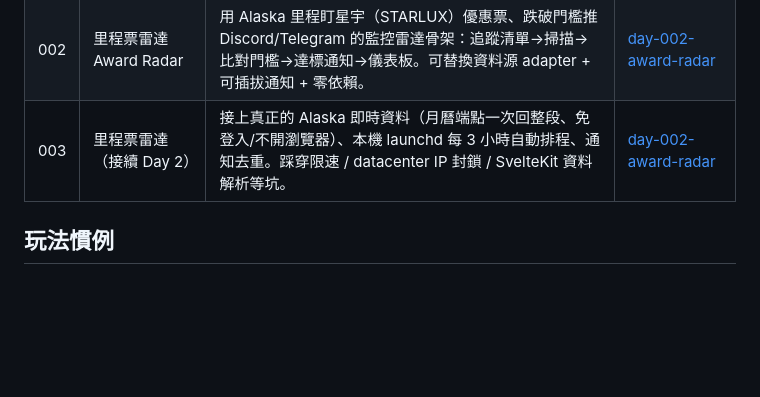
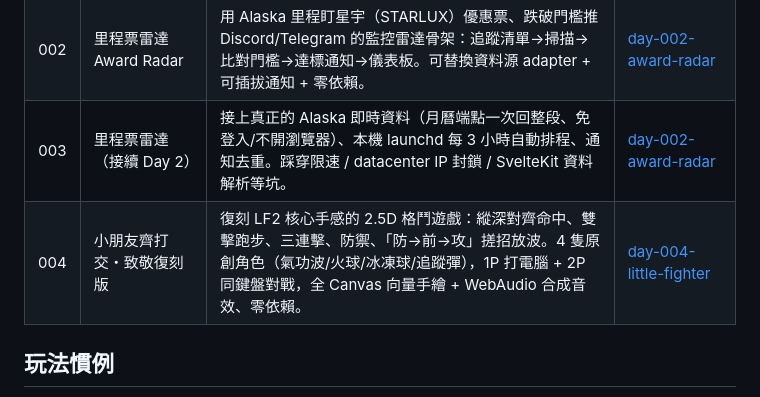
Before and after one commit to KevinChen0718/100-days-vibe-coding, a Markdown page: README.md, the part around the change. GitHub-like rendering; blank space fills up the shorter version.

```diff
--- a/README.md
+++ b/README.md
@@ -11,6 +11,7 @@
 | 001 | 夢遊先生 Mr. Sleepwalker | 致敬 1999 年 Sarbakan《Good Night Mr. Snoozleberg》的物理解謎遊戲：手繪卡通夜色屋頂，從右上角窗戶出發，移動屋頂上隨處可見的東西（木板/天線/遮陽棚/木箱/水管，碰到就固定）幫夢遊的睡衣先生繞出之字安全路線回家。10 關、煙囪轉身/陷阱道具、純 Canvas、lounge jazz、零依賴。 | [day-001-sleepwalker](day-001-sleepwalker/) |
 | 002 | 里程票雷達 Award Radar | 用 Alaska 里程盯星宇（STARLUX）優惠票、跌破門檻推 Discord/Telegram 的監控雷達骨架：追蹤清單→掃描→比對門檻→達標通知→儀表板。可替換資料源 adapter + 可插拔通知 + 零依賴。 | [day-002-award-radar](day-002-award-radar/) |
 | 003 | 里程票雷達（接續 Day 2） | 接上真正的 Alaska 即時資料（月曆端點一次回整段、免登入/不開瀏覽器）、本機 launchd 每 3 小時自動排程、通知去重。踩穿限速 / datacenter IP 封鎖 / SvelteKit 資料解析等坑。 | [day-002-award-radar](day-002-award-radar/) |
+| 004 | 小朋友齊打交・致敬復刻版 | 復刻 LF2 核心手感的 2.5D 格鬥遊戲：縱深對齊命中、雙擊跑步、三連擊、防禦、「防→前→攻」搓招放波。4 隻原創角色（氣功波/火球/冰凍球/追蹤彈），1P 打電腦 + 2P 同鍵盤對戰，全 Canvas 向量手繪 + WebAudio 合成音效、零依賴。 | [day-004-little-fighter](day-004-little-fighter/) |
 
 ## 玩法慣例
 
```
Also changed, not shown: day-004-little-fighter/README.md (added, +53 -0 lines), day-004-little-fighter/screenshots/lf-ko.jpeg (added), day-004-little-fighter/screenshots/lf-projectiles.jpeg (added), day-004-little-fighter/screenshots/lf-select.jpeg (added), day-004-little-fighter/screenshots/lf-title.jpeg (added), 9 other files.
